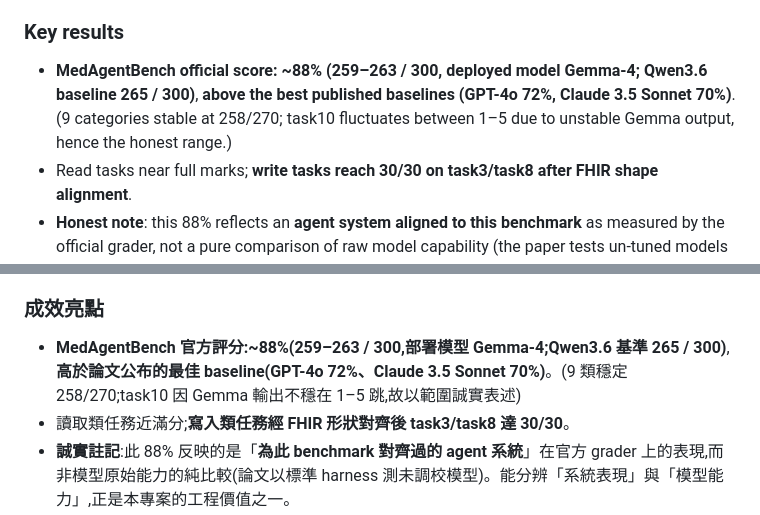
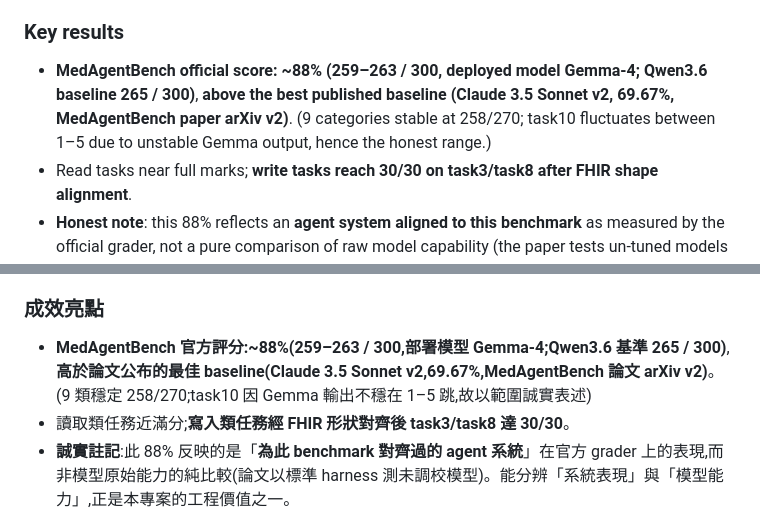
Before and after one commit to seancpc/MedAgent-EHR, a Markdown page: docs/medagentbench_portfolio.md, 2 parts joined by grey strips. Drawn GitHub-style.

```diff
--- a/docs/medagentbench_portfolio.md
+++ b/docs/medagentbench_portfolio.md
@@ -32,7 +32,7 @@ The system runs query and write clinical tasks in a simulated **FHIR EHR environ
 - **Other**: Python, Flask web demo
 
 ### Key results
-- **MedAgentBench official score: ~88% (259–263 / 300, deployed model Gemma-4; Qwen3.6 baseline 265 / 300)**, **above the best published baselines (GPT-4o 72%, Claude 3.5 Sonnet 70%)**. (9 categories stable at 258/270; task10 fluctuates between 1–5 due to unstable Gemma output, hence the honest range.)
+- **MedAgentBench official score: ~88% (259–263 / 300, deployed model Gemma-4; Qwen3.6 baseline 265 / 300)**, **above the best published baseline (Claude 3.5 Sonnet v2, 69.67%, MedAgentBench paper arXiv v2)**. (9 categories stable at 258/270; task10 fluctuates between 1–5 due to unstable Gemma output, hence the honest range.)
 - Read tasks near full marks; **write tasks reach 30/30 on task3/task8 after FHIR shape alignment**.
 - **Honest note**: this 88% reflects an **agent system aligned to this benchmark** as measured by the official grader, not a pure comparison of raw model capability (the paper tests un-tuned models with a standard harness). Being able to distinguish "system performance" from "model capability" is itself one of the project's engineering values.
 - **Model portability / regulatory compliance**: to comply with Taiwan regulations, the underlying LLM was migrated from Qwen (China) to **Gemma-4 (Google/US)**; because the system is decoupled from the model (tools via MCP, roles via prompt), **the swap took almost no code change and kept the score nearly flat (265 → 263)** — proving the system is not tied to a single model.
@@ -83,7 +83,7 @@ The system runs query and write clinical tasks in a simulated **FHIR EHR environ
 - **其他**:Python、Flask Web Demo
 
 ### 成效亮點
-- **MedAgentBench 官方評分:~88%(259–263 / 300,部署模型 Gemma-4;Qwen3.6 基準 265 / 300)**,**高於論文公布的最佳 baseline(GPT-4o 72%、Claude 3.5 Sonnet 70%)**。(9 類穩定 258/270;task10 因 Gemma 輸出不穩在 1–5 跳,故以範圍誠實表述)
+- **MedAgentBench 官方評分:~88%(259–263 / 300,部署模型 Gemma-4;Qwen3.6 基準 265 / 300)**,**高於論文公布的最佳 baseline(Claude 3.5 Sonnet v2,69.67%,MedAgentBench 論文 arXiv v2)**。(9 類穩定 258/270;task10 因 Gemma 輸出不穩在 1–5 跳,故以範圍誠實表述)
 - 讀取類任務近滿分;**寫入類任務經 FHIR 形狀對齊後 task3/task8 達 30/30**。
 - **誠實註記**:此 88% 反映的是「**為此 benchmark 對齊過的 agent 系統**」在官方 grader 上的表現,而非模型原始能力的純比較(論文以標準 harness 測未調校模型)。能分辨「系統表現」與「模型能力」,正是本專案的工程價值之一。
 - **模型可移植性 / 法規合規**:因應台灣法規,將底層 LLM 從 Qwen(中國)遷移至 **Gemma-4(Google/美國)**;由於系統與模型解耦(工具走 MCP、角色靠 prompt),**切換幾乎零程式改動,分數近乎持平(265 → 263)** —— 證明系統不綁單一模型。
```
Also changed, not shown: other parts of docs/medagentbench_portfolio.md (+2 -2 lines), README.md (+1 -1 lines).
